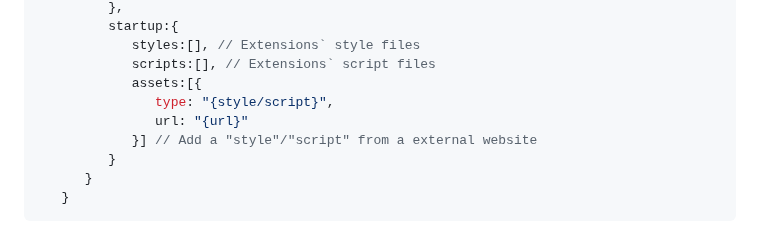
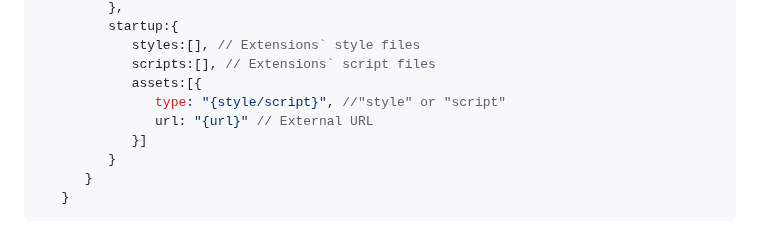
Before and after one commit to XHiddenProjects/WebServerAI, a Markdown page: README.md, the part around the change. Rendered like a GitHub page.

```diff
--- a/README.md
+++ b/README.md
@@ -107,9 +107,9 @@ To add extensions place the following order:
             styles:[], // Extensions` style files
             scripts:[], // Extensions` script files
             assets:[{
-               type: "{style/script}",
-               url: "{url}"
-            }] // Add a "style"/"script" from a external website
+               type: "{style/script}", //"style" or "script"
+               url: "{url}" // External URL
+            }]
          }
       }
    }
```
